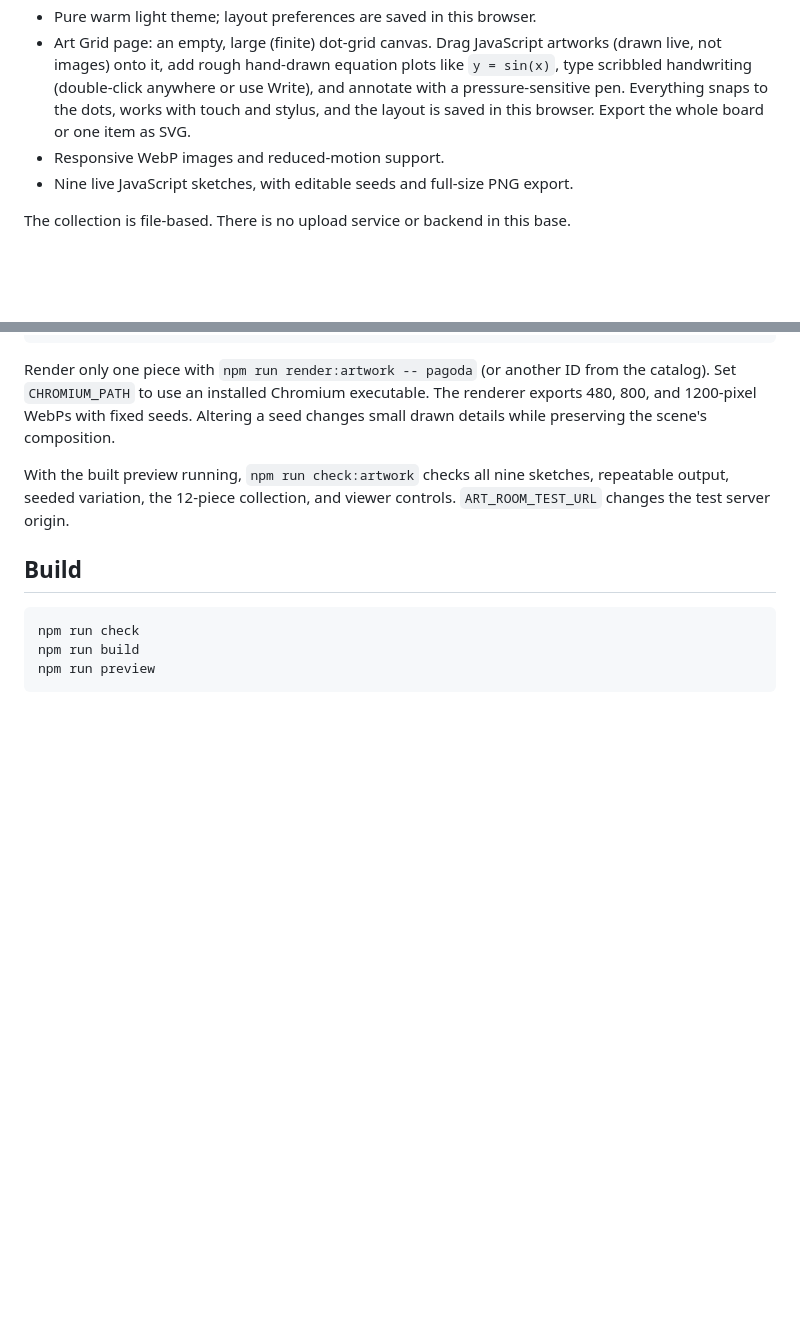
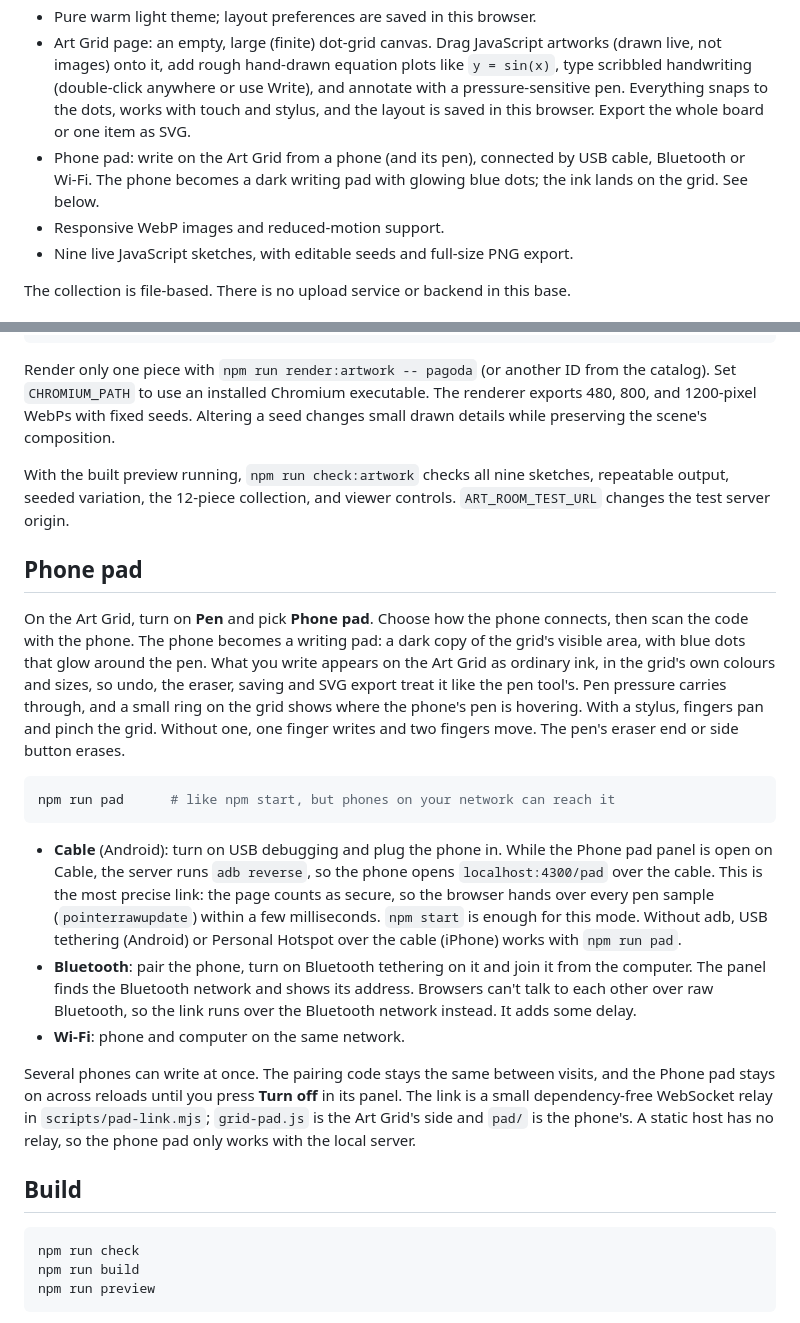
Before and after one commit to Paardhu22/art_room, a Markdown page: README.md, 2 parts joined by grey strips. Rendered like a GitHub page; blank space fills up the shorter version.

Commit message:
docs: describe the phone pad
How to connect by cable, Bluetooth or Wi-Fi, what each link needs, why Bluetooth runs over a Bluetooth network, and that the phone pad only works with the local server.

````diff
--- a/README.md
+++ b/README.md
@@ -26,6 +26,8 @@ Reload the browser after editing. If that port is occupied, use `PORT=4301 npm s
 - Escape to close, arrow keys to browse, focus restoration, and native modal focus containment.
 - Pure warm light theme; layout preferences are saved in this browser.
 - Art Grid page: an empty, large (finite) dot-grid canvas. Drag JavaScript artworks (drawn live, not images) onto it, add rough hand-drawn equation plots like `y = sin(x)`, type scribbled handwriting (double-click anywhere or use Write), and annotate with a pressure-sensitive pen. Everything snaps to the dots, works with touch and stylus, and the layout is saved in this browser. Export the whole board or one item as SVG.
+- Phone pad: write on the Art Grid from a phone (and its pen), connected by USB cable, Bluetooth or Wi‑Fi.
+  The phone becomes a dark writing pad with glowing blue dots; the ink lands on the grid. See below.
 - Responsive WebP images and reduced-motion support.
 - Nine live JavaScript sketches, with editable seeds and full-size PNG export.
 
@@ -85,6 +87,34 @@ With the built preview running, `npm run check:artwork` checks all nine sketches
 repeatable output, seeded variation, the 12-piece collection, and viewer controls.
 `ART_ROOM_TEST_URL` changes the test server origin.
 
+## Phone pad
+
+On the Art Grid, turn on **Pen** and pick **Phone pad**. Choose how the phone connects, then scan the code
+with the phone. The phone becomes a writing pad: a dark copy of the grid's visible area, with blue dots that
+glow around the pen. What you write appears on the Art Grid as ordinary ink, in the grid's own colours and
+sizes, so undo, the eraser, saving and SVG export treat it like the pen tool's. Pen pressure carries through,
+and a small ring on the grid shows where the phone's pen is hovering. With a stylus, fingers pan and pinch the
+grid. Without one, one finger writes and two fingers move. The pen's eraser end or side button erases.
+
+```sh
+npm run pad      # like npm start, but phones on your network can reach it
+```
+
+- **Cable** (Android): turn on USB debugging and plug the phone in. While the Phone pad panel is open on
+  Cable, the server runs `adb reverse`, so the phone opens `localhost:4300/pad` over the cable. This is the
+  most precise link: the page counts as secure, so the browser hands over every pen sample
+  (`pointerrawupdate`) within a few milliseconds. `npm start` is enough for this mode. Without adb, USB
+  tethering (Android) or Personal Hotspot over the cable (iPhone) works with `npm run pad`.
+- **Bluetooth**: pair the phone, turn on Bluetooth tethering on it and join it from the computer. The panel
+  finds the Bluetooth network and shows its address. Browsers can't talk to each other over raw Bluetooth,
+  so the link runs over the Bluetooth network instead. It adds some delay.
+- **Wi‑Fi**: phone and computer on the same network.
+
+Several phones can write at once. The pairing code stays the same between visits, and the Phone pad stays
+on across reloads until you press **Turn off** in its panel. The link is a small dependency-free WebSocket
+relay in `scripts/pad-link.mjs`; `grid-pad.js` is the Art Grid's side and `pad/` is the phone's. A static host
+has no relay, so the phone pad only works with the local server.
+
 ## Build
 
 ```sh
````
